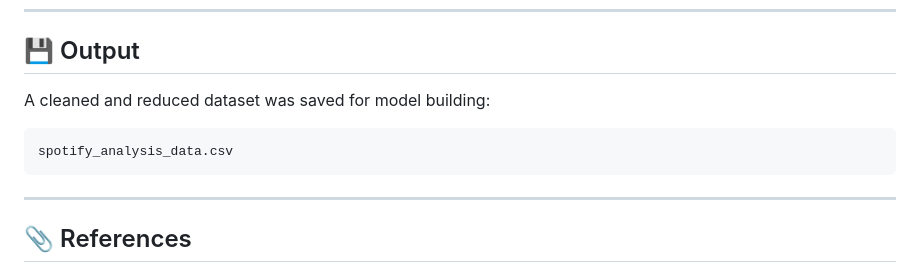
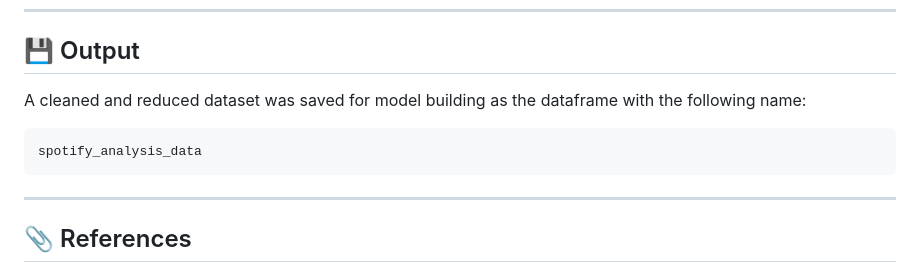
Before and after one commit to Lakshmi-Sindhu-P/Spotify-Regression, a Markdown page: README.md, the part around the change. GitHub-like rendering.

````diff
--- a/README.md
+++ b/README.md
@@ -133,10 +133,10 @@ lm(msPlayed ~ danceability + energy + tempo + genre + artistName, data = dataset
 
 ## 💾 Output
 
-A cleaned and reduced dataset was saved for model building:
+A cleaned and reduced dataset was saved for model building as the dataframe with the following name:
 
 ```bash
-spotify_analysis_data.csv
+spotify_analysis_data
 ```
 
 ---
````
